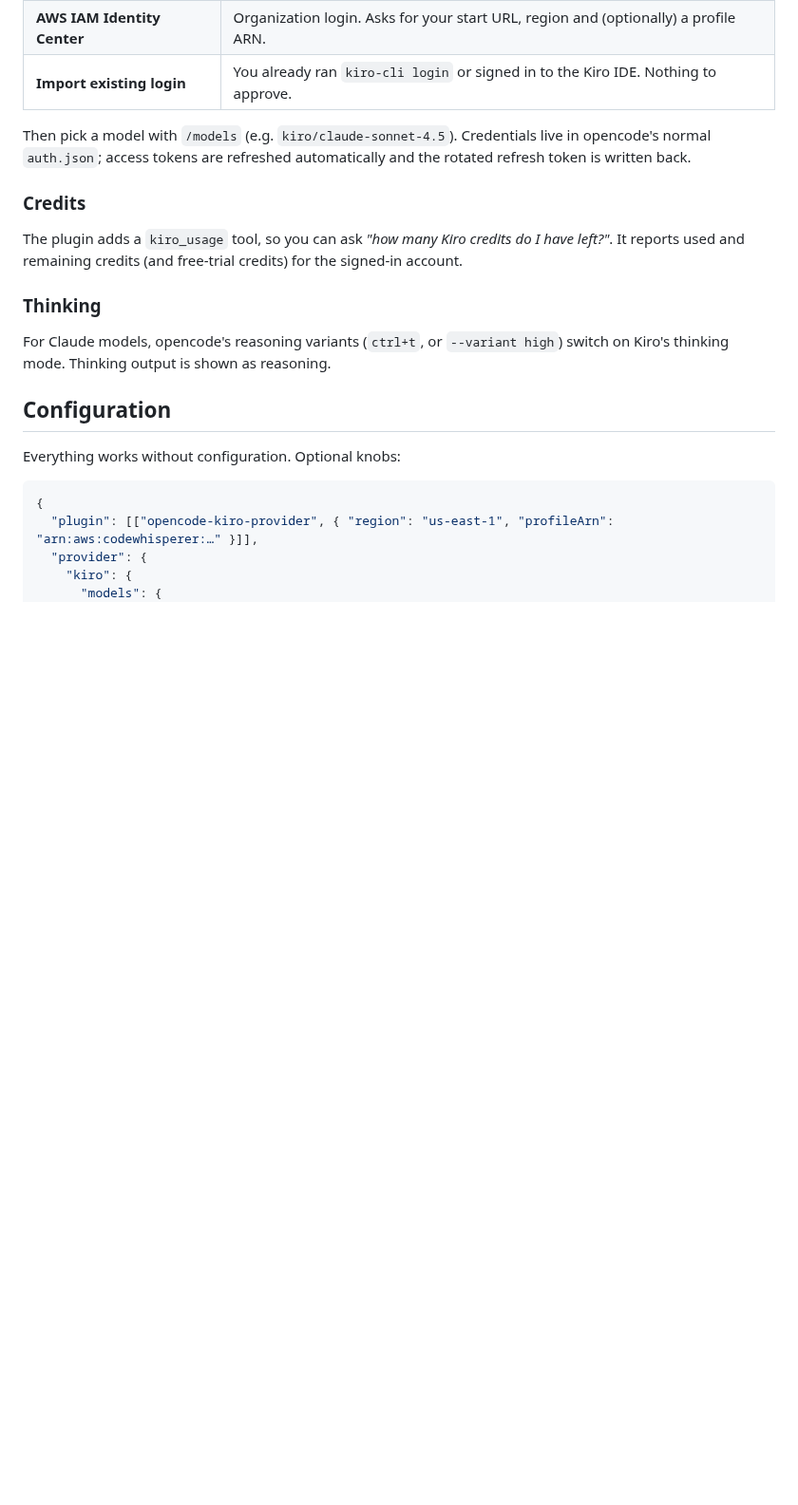
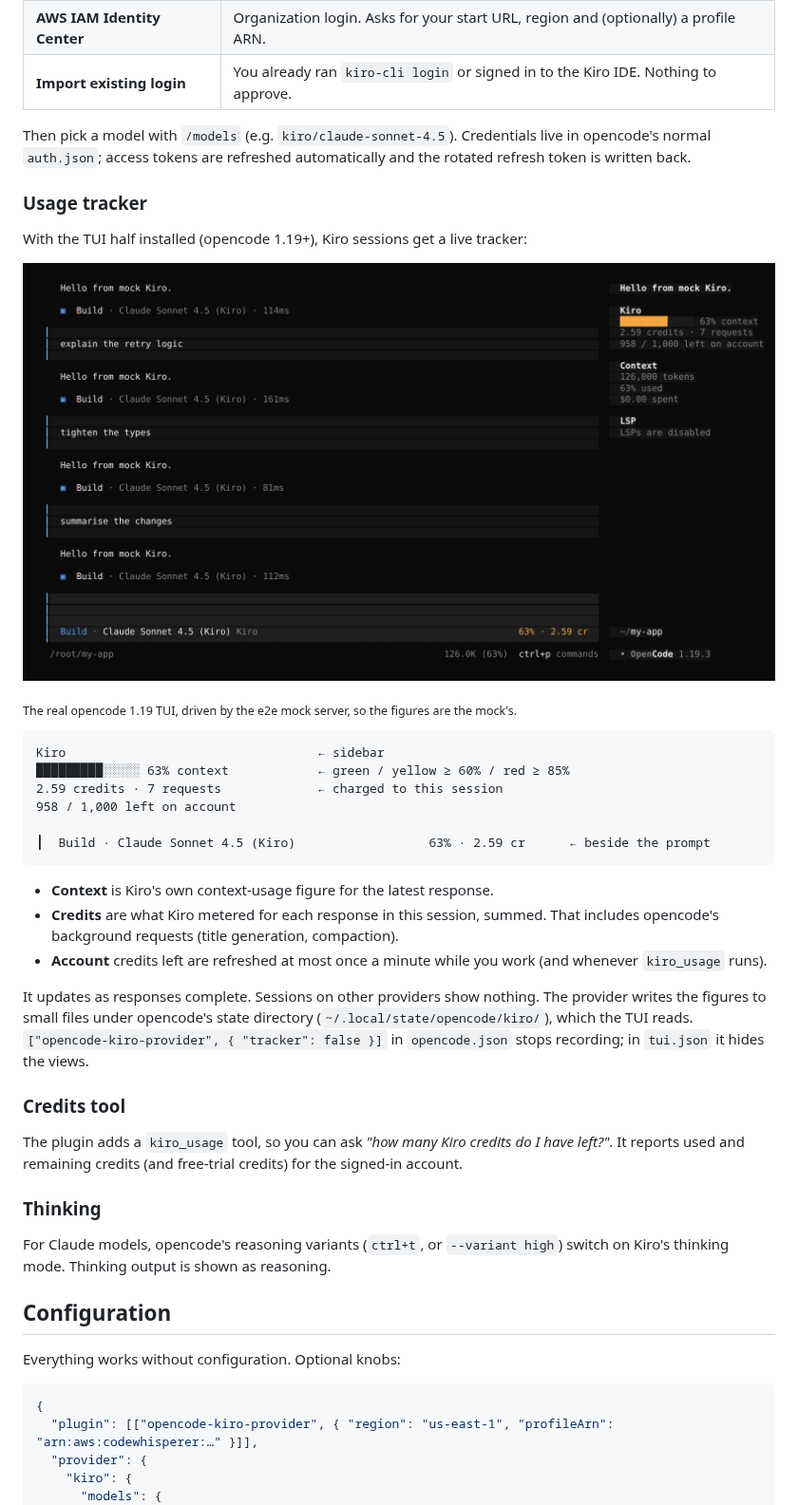
Before and after one commit to CorpLynx/kiro-opencode, a Markdown page: README.md, the part around one of its changes. Shown at 95% size. Drawn GitHub-style; pictures changed too: docs/tracker.png (added); blank space fills up the shorter version.

````diff
--- a/README.md
+++ b/README.md
@@ -36,7 +43,33 @@ opencode auth login      # choose "Kiro"
 Then pick a model with `/models` (e.g. `kiro/claude-sonnet-4.5`). Credentials live in opencode's normal
 `auth.json`; access tokens are refreshed automatically and the rotated refresh token is written back.
 
-### Credits
+### Usage tracker
+
+With the TUI half installed (opencode 1.19+), Kiro sessions get a live tracker:
+
+![Kiro usage tracker in the opencode sidebar and prompt row](docs/tracker.png)
+
+<sub>The real opencode 1.19 TUI, driven by the e2e mock server, so the figures are the mock's.</sub>
+
+```
+Kiro                                  ← sidebar
+█████████░░░░░ 63% context            ← green / yellow ≥ 60% / red ≥ 85%
+2.59 credits · 7 requests             ← charged to this session
+958 / 1,000 left on account
+
+┃  Build · Claude Sonnet 4.5 (Kiro)                  63% · 2.59 cr      ← beside the prompt
+```
+
+* **Context** is Kiro's own context-usage figure for the latest response.
+* **Credits** are what Kiro metered for each response in this session, summed. That includes opencode's
+  background requests (title generation, compaction).
+* **Account** credits left are refreshed at most once a minute while you work (and whenever `kiro_usage` runs).
+
+It updates as responses complete. Sessions on other providers show nothing. The provider writes the figures
+to small files under opencode's state directory (`~/.local/state/opencode/kiro/`), which the TUI reads.
+`["opencode-kiro-provider", { "tracker": false }]` in `opencode.json` stops recording; in `tui.json` it hides the views.
+
+### Credits tool
 
 The plugin adds a `kiro_usage` tool, so you can ask *"how many Kiro credits do I have left?"*. It reports
 used and remaining credits (and free-trial credits) for the signed-in account.
````
Also changed, not shown: other parts of README.md (+23 -11 lines), 18 other files.
